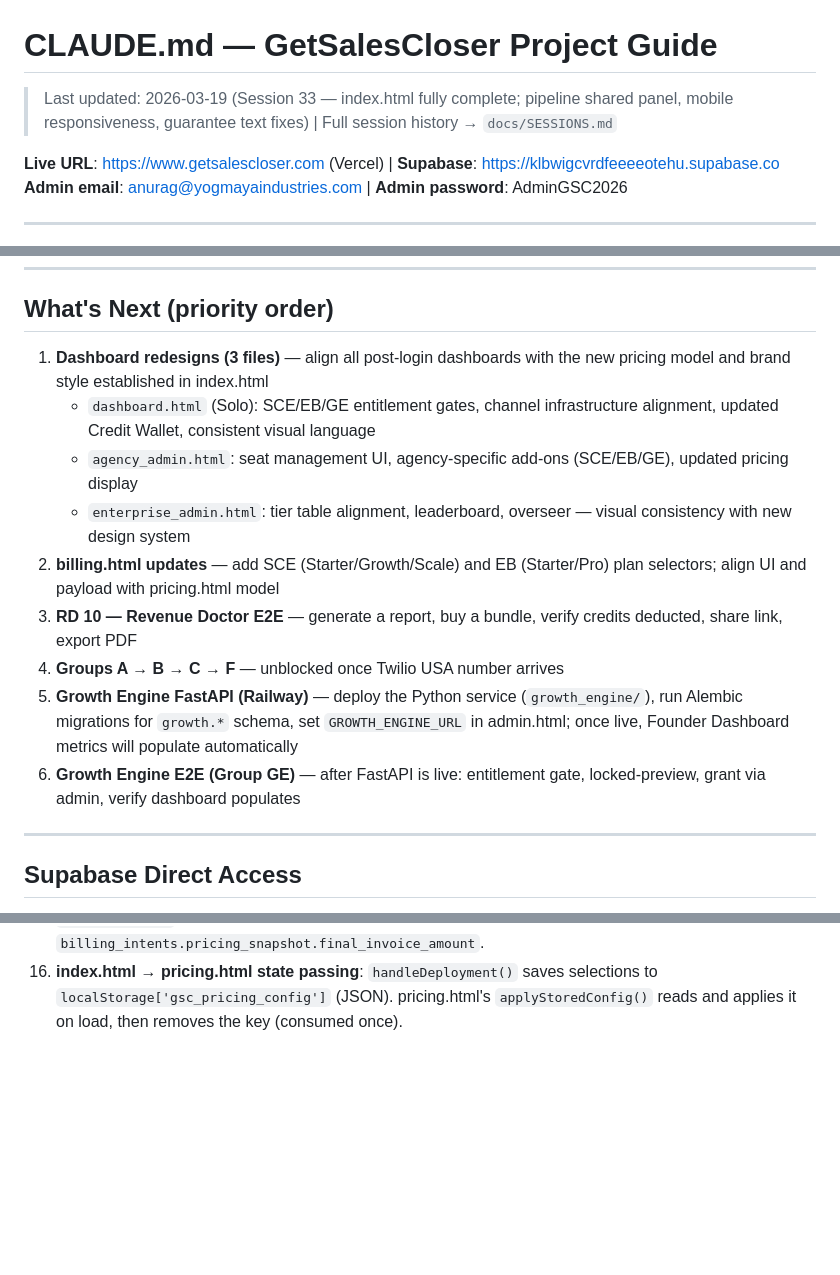
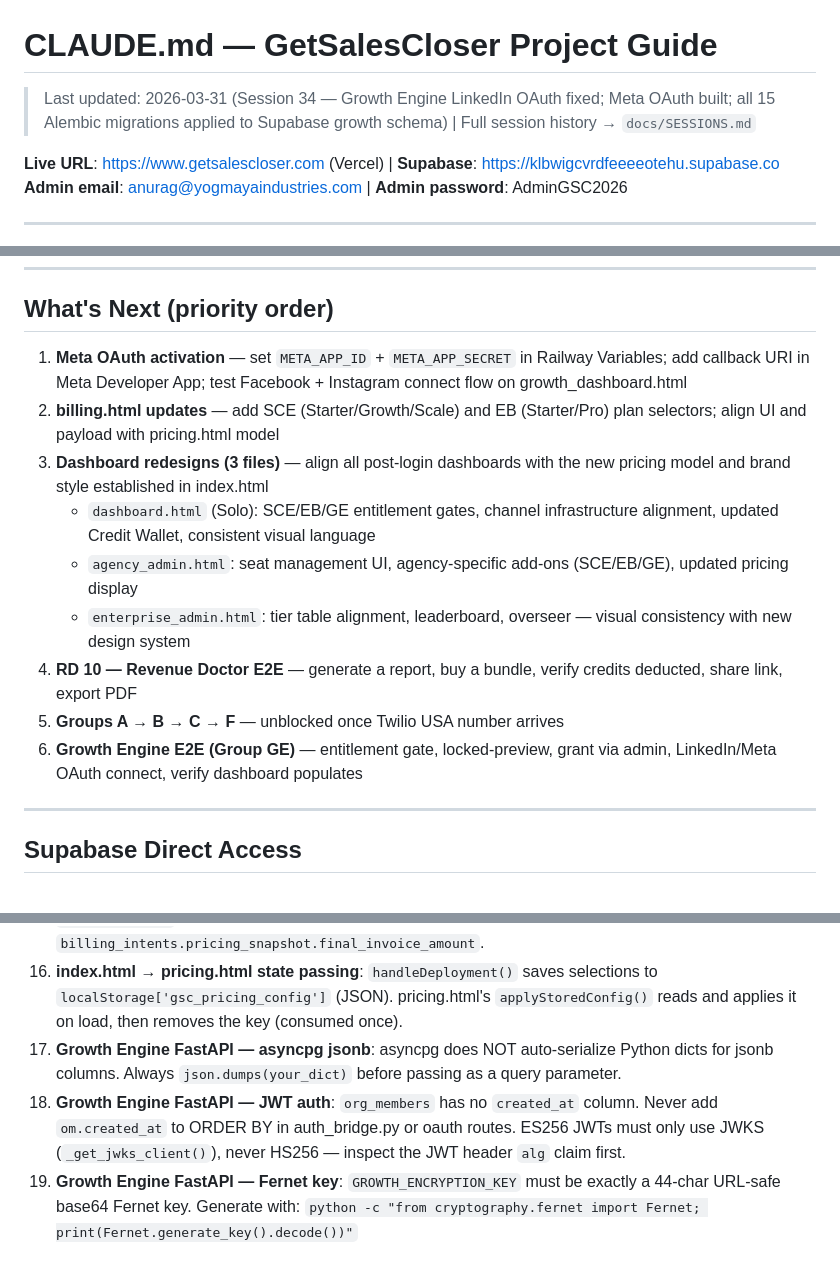
Before and after one commit to MrAnuragRaj/get-sales-closer, a Markdown page: CLAUDE.md, 3 parts joined by grey strips. Drawn GitHub-style; blank space fills up the shorter version.

```diff
--- a/CLAUDE.md
+++ b/CLAUDE.md
@@ -1,6 +1,6 @@
 # CLAUDE.md — GetSalesCloser Project Guide
 
-> Last updated: 2026-03-19 (Session 33 — index.html fully complete; pipeline shared panel, mobile responsiveness, guarantee text fixes) | Full session history → `docs/SESSIONS.md`
+> Last updated: 2026-03-31 (Session 34 — Growth Engine LinkedIn OAuth fixed; Meta OAuth built; all 15 Alembic migrations applied to Supabase growth schema) | Full session history → `docs/SESSIONS.md`
 
 **Live URL**: https://www.getsalescloser.com (Vercel) | **Supabase**: https://klbwigcvrdfeeeeotehu.supabase.co
 **Admin email**: anurag@yogmayaindustries.com | **Admin password**: AdminGSC2026
@@ -309,15 +341,15 @@ All phases shipped and live at https://www.getsalescloser.com:
 
 ## What's Next (priority order)
 
-1. **Dashboard redesigns (3 files)** — align all post-login dashboards with the new pricing model and brand style established in index.html
+1. **Meta OAuth activation** — set `META_APP_ID` + `META_APP_SECRET` in Railway Variables; add callback URI in Meta Developer App; test Facebook + Instagram connect flow on growth_dashboard.html
+2. **billing.html updates** — add SCE (Starter/Growth/Scale) and EB (Starter/Pro) plan selectors; align UI and payload with pricing.html model
+3. **Dashboard redesigns (3 files)** — align all post-login dashboards with the new pricing model and brand style established in index.html
    - `dashboard.html` (Solo): SCE/EB/GE entitlement gates, channel infrastructure alignment, updated Credit Wallet, consistent visual language
    - `agency_admin.html`: seat management UI, agency-specific add-ons (SCE/EB/GE), updated pricing display
    - `enterprise_admin.html`: tier table alignment, leaderboard, overseer — visual consistency with new design system
-2. **billing.html updates** — add SCE (Starter/Growth/Scale) and EB (Starter/Pro) plan selectors; align UI and payload with pricing.html model
-3. **RD 10 — Revenue Doctor E2E** — generate a report, buy a bundle, verify credits deducted, share link, export PDF
-4. **Groups A → B → C → F** — unblocked once Twilio USA number arrives
-5. **Growth Engine FastAPI (Railway)** — deploy the Python service (`growth_engine/`), run Alembic migrations for `growth.*` schema, set `GROWTH_ENGINE_URL` in admin.html; once live, Founder Dashboard metrics will populate automatically
-6. **Growth Engine E2E (Group GE)** — after FastAPI is live: entitlement gate, locked-preview, grant via admin, verify dashboard populates
+4. **RD 10 — Revenue Doctor E2E** — generate a report, buy a bundle, verify credits deducted, share link, export PDF
+5. **Groups A → B → C → F** — unblocked once Twilio USA number arrives
+6. **Growth Engine E2E (Group GE)** — entitlement gate, locked-preview, grant via admin, LinkedIn/Meta OAuth connect, verify dashboard populates
 
 ---
 
@@ -350,3 +382,6 @@ curl -s -X POST "https://api.supabase.com/v1/projects/klbwigcvrdfeeeeotehu/datab
 14. **Growth Engine Founder Dashboard**: calls `admin_get_growth_metrics` + `admin_get_beta_prospects` in `Promise.all` — both require `profiles.is_admin = true` on the caller; will silently return empty if called as non-admin
 15. **`create_checkout_intent` pricing (version 4)**: Two DB overloads — 2-param (old, `intent_source` in `'checkout'|'upgrade'`) and 3-param (current, `intent_source` in `'pricing'|'billing'`). pricing.html and billing.html use the 3-param version. Correct prices: intake=$149, safe_voice=$199, priority=$99, chatbot=$149, install=$99 (one-time), growth_engine=$660. Channel model for S-alone: `base = 49 + max(0, (sms+wa+fb count - 1) * 10)`. SCE: parse `addons.sce_plan` text ('199'/'299'/'399'). EB: parse `addons.eb_plan` text ('99'/'199'). payment.html reads amount from `billing_intents.pricing_snapshot.final_invoice_amount`.
 16. **index.html → pricing.html state passing**: `handleDeployment()` saves selections to `localStorage['gsc_pricing_config']` (JSON). pricing.html's `applyStoredConfig()` reads and applies it on load, then removes the key (consumed once).
+17. **Growth Engine FastAPI — asyncpg jsonb**: asyncpg does NOT auto-serialize Python dicts for jsonb columns. Always `json.dumps(your_dict)` before passing as a query parameter.
+18. **Growth Engine FastAPI — JWT auth**: `org_members` has no `created_at` column. Never add `om.created_at` to ORDER BY in auth_bridge.py or oauth routes. ES256 JWTs must only use JWKS (`_get_jwks_client()`), never HS256 — inspect the JWT header `alg` claim first.
+19. **Growth Engine FastAPI — Fernet key**: `GROWTH_ENCRYPTION_KEY` must be exactly a 44-char URL-safe base64 Fernet key. Generate with: `python -c "from cryptography.fernet import Fernet; print(Fernet.generate_key().decode())"`
```
Also changed, not shown: other parts of CLAUDE.md (+36 -4 lines).
